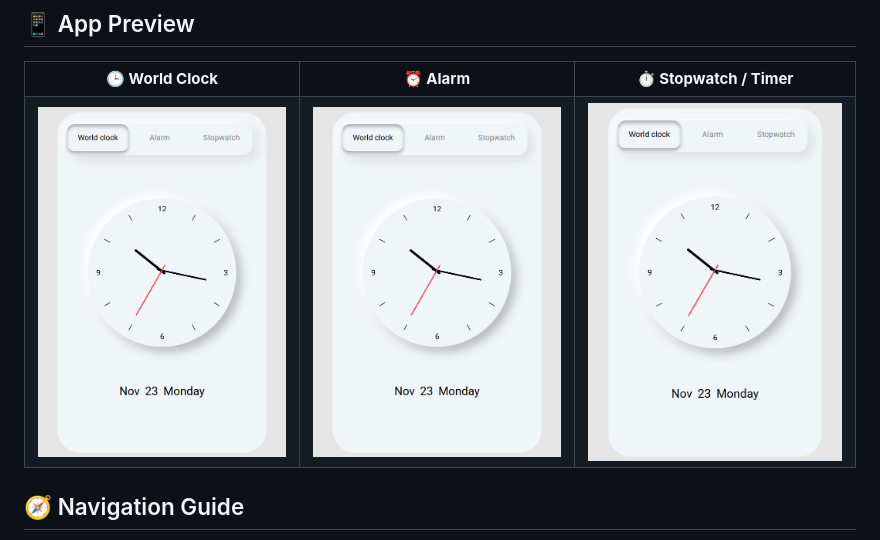
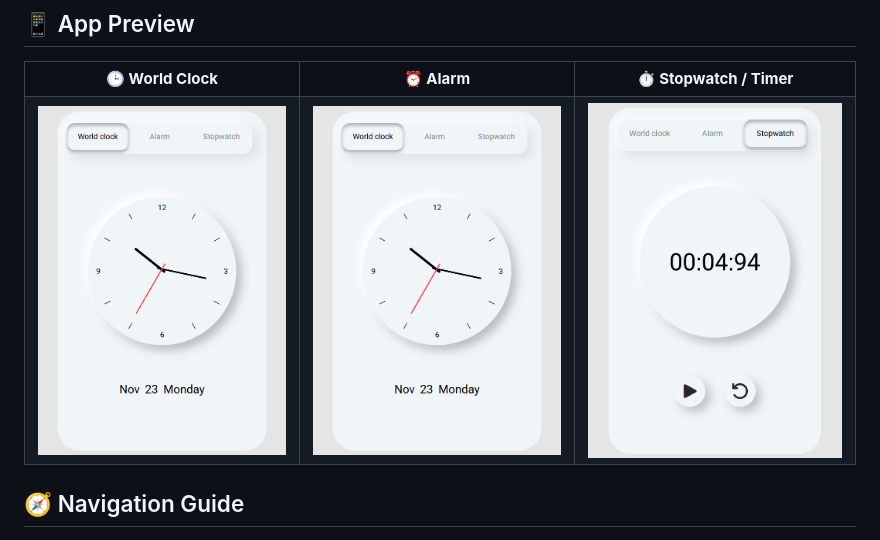
Before and after one commit to sohailan77/Clockify, a Markdown page: README.md, the part around the change. Rendered like a GitHub page; pictures changed too: stop-watch.png (added).

Commit message:
Update README and add stop watch screenshot image

```diff
--- a/README.md
+++ b/README.md
@@ -17,7 +17,7 @@ This project was developed to build a complete, interactive time management web
   <tr>
     <td align="center" style="border: none;"><img src="analog-clock.png" alt="World clock screenshot" width="290" /></td>
     <td align="center" style="border: none;"><img src="analog-clock.png" alt="Alarm section screenshot" width="290" /></td>
-    <td align="center" style="border: none;"><img src="analog-clock.png" alt="Stopwatch and timer screenshot" width="290" /></td>
+    <td align="center" style="border: none;"><img src="stop-watch.png" alt="Stopwatch and timer screenshot" width="290" /></td>
   </tr>
 </table>
 
```
